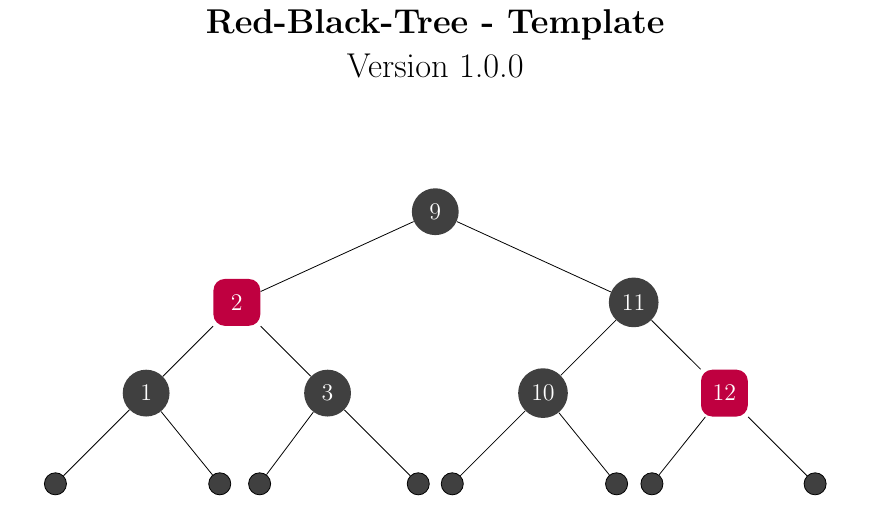
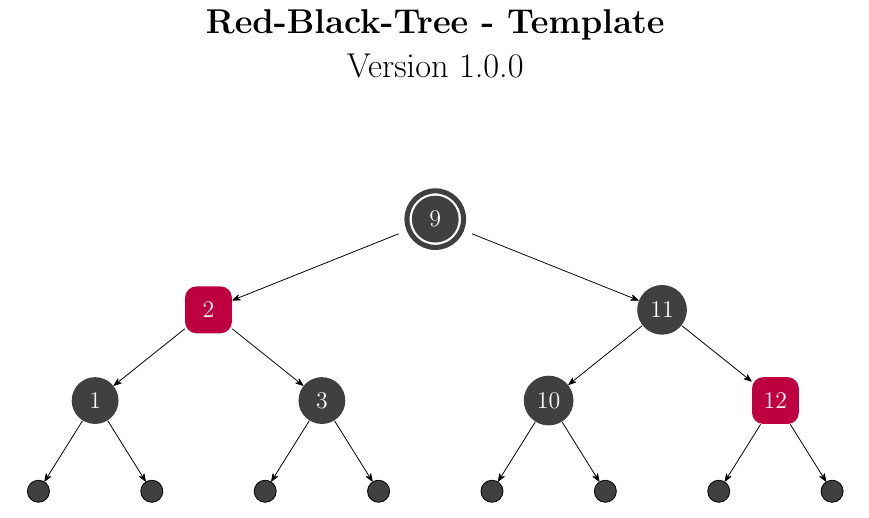
Before and after one commit to BenSt099/Educational-Templates, a LaTeX document (Red-Black-Tree/Red-Black-Tree.tex): part of the page, cut so that both start at the same text. Compiled offline with pdfLaTeX.

Commit message:
updated red-black-tree template

```diff
--- a/Red-Black-Tree/Red-Black-Tree.tex
+++ b/Red-Black-Tree/Red-Black-Tree.tex
@@ -13,6 +13,8 @@
 \usepackage{setspace}
 \usepackage{tikz}
 \usetikzlibrary{trees}
+\usetikzlibrary{arrows}
+\usetikzlibrary{arrows.meta}
 
 \begin{document}
 
@@ -32,27 +34,32 @@
 \begin{center}
 
     \begin{tikzpicture}[level distance=1.6cm,
-        level 1/.style={sibling distance=7cm},
-        level 2/.style={sibling distance=3.2cm},
-        node distance=1.5cm,
+        level 1/.style={sibling distance=8cm},
+        level 2/.style={sibling distance=4cm},
+        level 3/.style={sibling distance=2cm},
+        node distance=3.5cm,
+        ->,-{Stealth[round,open,fill=black]},
         blackNode/.style = {shape=circle,fill=darkgray,text=white,minimum size=2em},
         redNode/.style = {fill=purple,text=white,rounded corners=2mm,minimum size=2em},
-        endNode/.style = {shape=circle,draw=black,fill=darkgray,text=white}
+        endNode/.style = {shape=circle,draw=black,fill=darkgray,text=white},
+        innerBlackNode/.style = {shape=circle,fill=darkgray,text=white,minimum size=2em}, % inner node for double-black-state
+        innerRedNode/.style = {shape=circle,fill=purple,text=white,minimum size=2em}, % inner node for red-black-state
+        outerNode/.style = {shape=circle,very thick,draw=darkgray,fill=white,outer sep=0.2cm, inner sep=-0.6mm, distance=0.01cm,line width=0.9mm}
         ]
-        \node[blackNode] {9}
+        \node[outerNode] {\tikz\node[innerBlackNode]{9};}
         child {node[redNode] {2}
         child {node[blackNode] {1}
         child{node[endNode] {}}
-        child{node[left=1mm][endNode] {}}}
+        child{node[endNode] {}}}
         child {node[blackNode] {3}
-        child{node[right=2mm][endNode] {}}
+        child{node[endNode] {}}
         child{node[endNode] {}}}}
         child {node[blackNode] {11}
         child {node[blackNode] {10}
         child {node[endNode] {}}
-        child {node[left=1mm][endNode] {}}}
+        child {node[endNode] {}}}
         child {node[redNode] {12}
-        child {node[right=1.2mm][endNode] {}}
+        child {node[endNode] {}}
         child {node[endNode] {}}}};
     \end{tikzpicture}
 \end{center}
```
